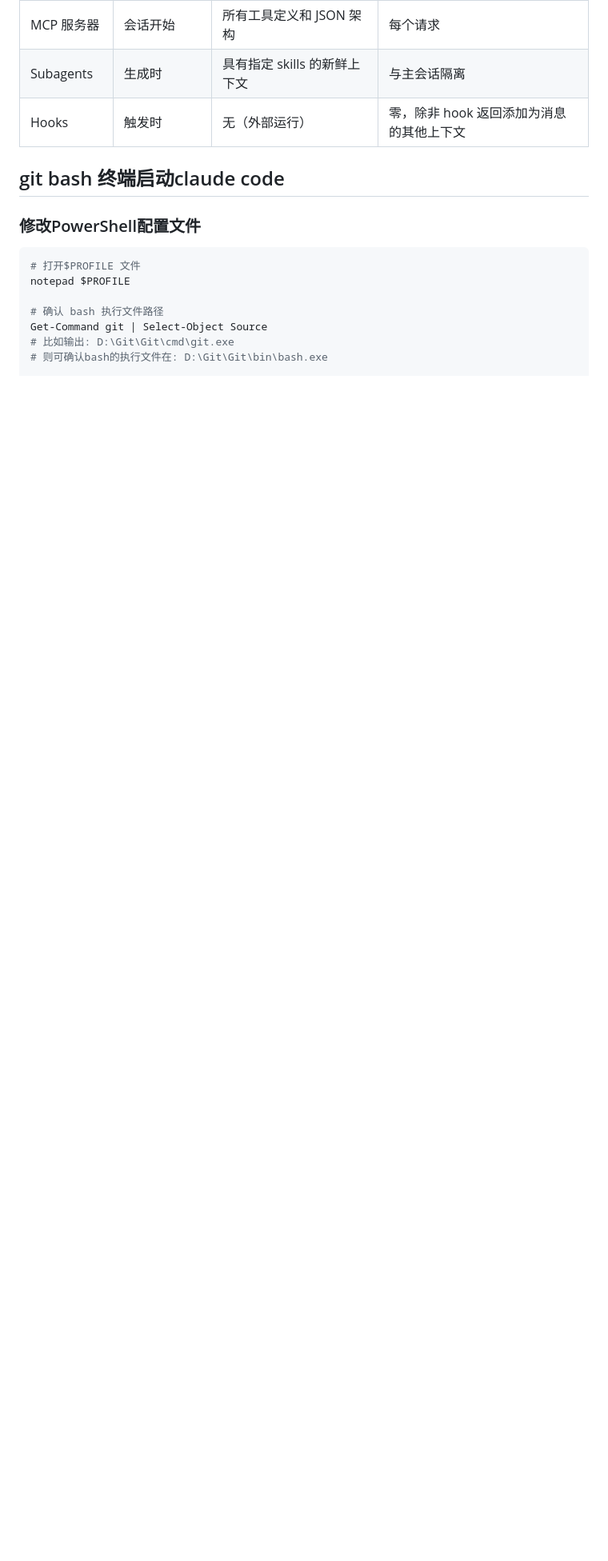
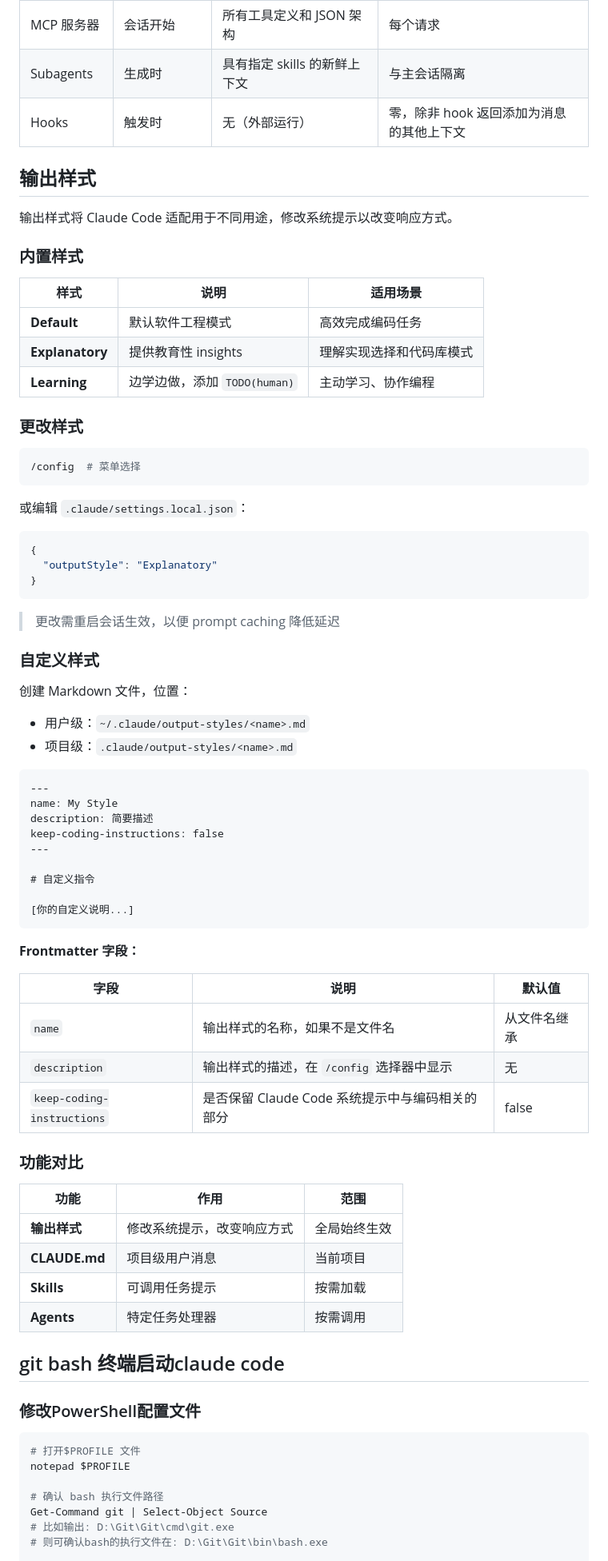
Before and after one commit to Nobody-Cares-TXSL/MarkdownNote, a Markdown page: AI_Note/Claude_Code/claude配置和常用操作.md, the part around one of its changes. Shown at 80% size. Drawn GitHub-style; blank space fills up the shorter version.

Commit message:
docs(Claude_Code): 新增输出样式文档
- 新增 /config 命令说明
- 新增输出样式章节（内置样式、自定义样式、功能对比）

Co-Authored-By: Claude Opus 4.6 <noreply@anthropic.com>

````diff
--- a/AI_Note/Claude_Code/claude配置和常用操作.md
+++ b/AI_Note/Claude_Code/claude配置和常用操作.md
@@ -127,6 +128,69 @@ C:\Users\<用户名>\.claude\settings.json
 | Subagents | 生成时 | 具有指定 skills 的新鲜上下文 | 与主会话隔离 |
 | Hooks | 触发时 | 无（外部运行） | 零，除非 hook 返回添加为消息的其他上下文 |
 
+## 输出样式
+
+输出样式将 Claude Code 适配用于不同用途，修改系统提示以改变响应方式。
+
+### 内置样式
+
+| 样式 | 说明 | 适用场景 |
+|------|------|---------|
+| **Default** | 默认软件工程模式 | 高效完成编码任务 |
+| **Explanatory** | 提供教育性 insights | 理解实现选择和代码库模式 |
+| **Learning** | 边学边做，添加 `TODO(human)` | 主动学习、协作编程 |
+
+### 更改样式
+
+```bash
+/config  # 菜单选择
+```
+
+或编辑 `.claude/settings.local.json`：
+
+```json
+{
+  "outputStyle": "Explanatory"
+}
+```
+
+> 更改需重启会话生效，以便 prompt caching 降低延迟
+
+### 自定义样式
+
+创建 Markdown 文件，位置：
+- 用户级：`~/.claude/output-styles/<name>.md`
+- 项目级：`.claude/output-styles/<name>.md`
+
+```markdown
+---
+name: My Style
+description: 简要描述
+keep-coding-instructions: false
+---
+
+# 自定义指令
+
+[你的自定义说明...]
+```
+
+**Frontmatter 字段：**
+
+| 字段 | 说明 | 默认值 |
+|------|------|--------|
+| `name` | 输出样式的名称，如果不是文件名 | 从文件名继承 |
+| `description` | 输出样式的描述，在 `/config` 选择器中显示 | 无 |
+| `keep-coding-instructions` | 是否保留 Claude Code 系统提示中与编码相关的部分 | false |
+
+### 功能对比
+
+| 功能 | 作用 | 范围 |
+|------|------|------|
+| **输出样式** | 修改系统提示，改变响应方式 | 全局始终生效 |
+| **CLAUDE.md** | 项目级用户消息 | 当前项目 |
+| **Skills** | 可调用任务提示 | 按需加载 |
+| **Agents** | 特定任务处理器 | 按需调用 |
+
 ## git bash 终端启动claude code
 ### 修改PowerShell配置文件
 ```powershell
````
Also changed, not shown: other parts of AI_Note/Claude_Code/claude配置和常用操作.md (+1 -0 lines).
